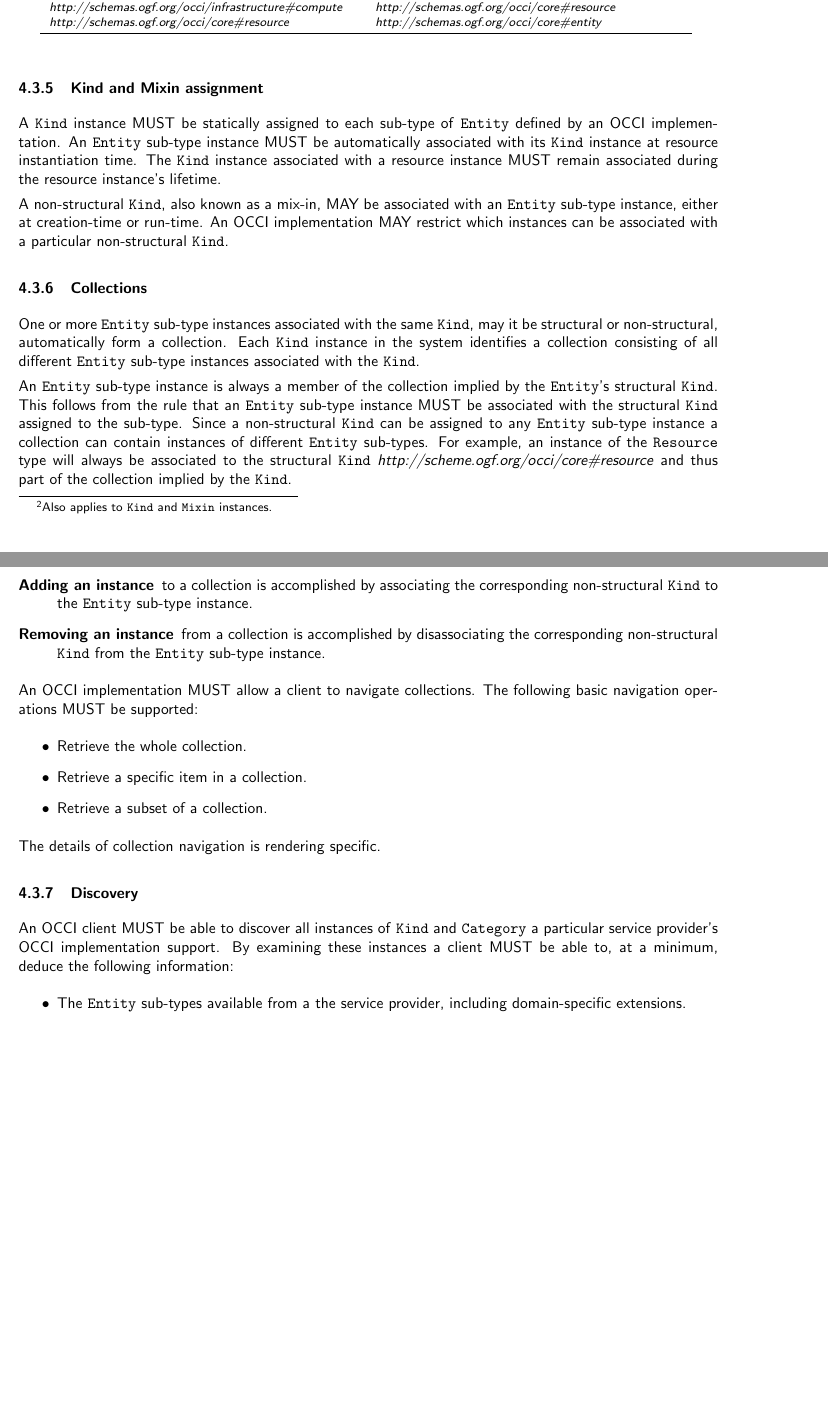
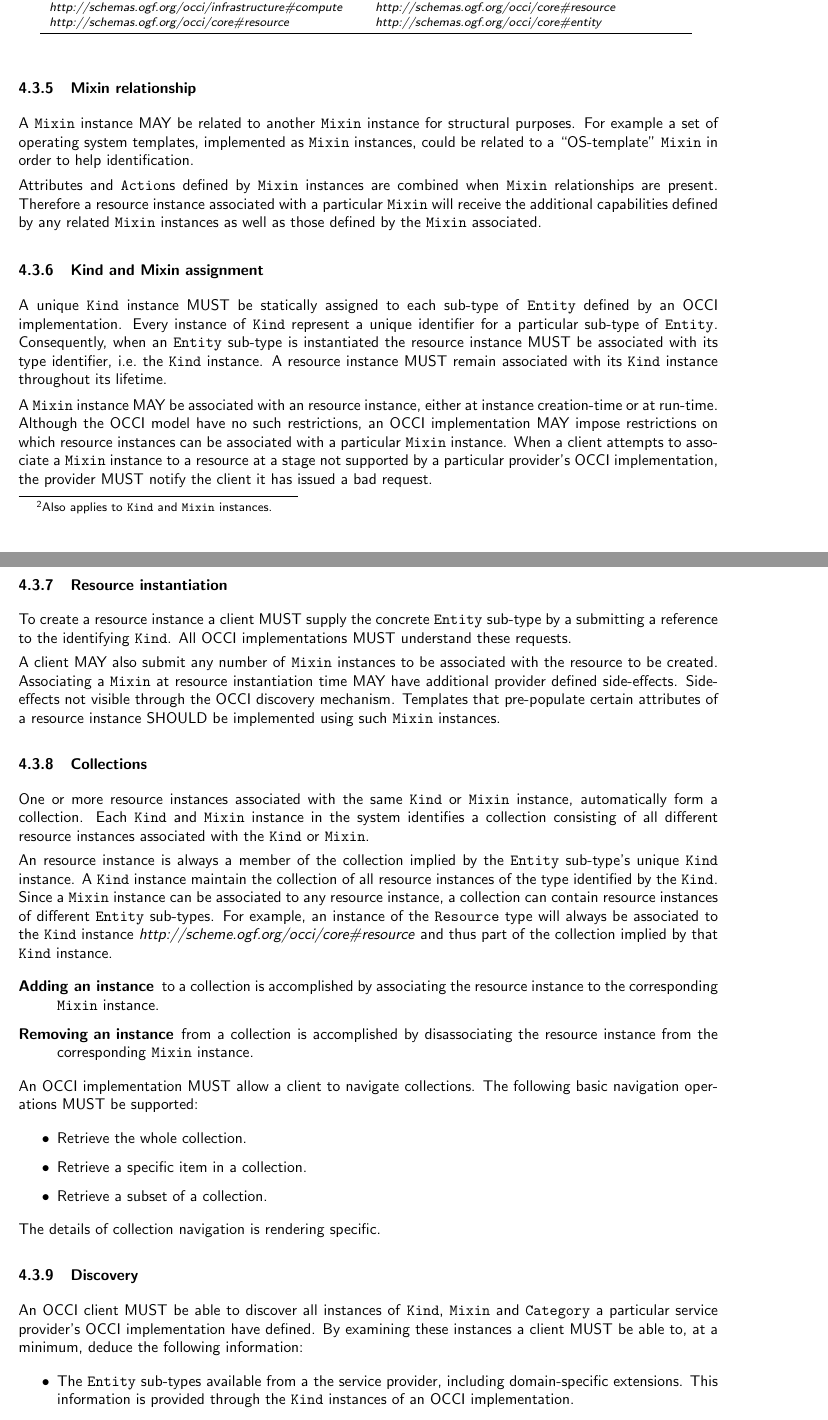
Before and after one commit to occiware/occi-wg, a LaTeX document (core.tex): two parts of pages 8 and 9 of 13 before the commit and two parts of pages 8 and 9 of 14 after it, joined at a grey line, cut so that both start at the same text, the shorter picture padded with empty space. Compiled offline with pdfLaTeX.

Commit message:
- Classification section mostly updated
git-svn-id: file://localhost/tmp/svn2git/occi-wg/svn/trunk@285 03f8628b-ed47-4a1f-bca9-bd5ac709a1f8

```diff
--- a/core.tex
+++ b/core.tex
@@ -448,42 +448,76 @@ Kind instance & Related Kind instance \\
 \end{tabular}
 }
 
+\subsubsection{Mixin relationship}
+\label{sec:mixin_relationship}
+A \hl{Mixin} instance MAY be related to another \hl{Mixin} instance for
+structural purposes. For example a set of operating system templates,
+implemented as \hl{Mixin} instances, could be related to a ``OS-template''
+\hl{Mixin} in order to help identification.
+
+Attributes and \hl{Action}s defined by \hl{Mixin} instances are combined when
+\hl{Mixin} relationships are present. Therefore a resource instance associated
+with a particular \hl{Mixin} will receive the additional capabilities defined
+by any related \hl{Mixin} instances as well as those defined by the \hl{Mixin}
+associated.
+
 \subsubsection{Kind and Mixin assignment}
 \label{sec:assignment}
-A \hl{Kind} instance MUST be statically assigned to each sub-type of
-\hl{Entity} defined by an OCCI implementation. An \hl{Entity} sub-type instance
-MUST be automatically associated with its \hl{Kind} instance at resource
-instantiation time. The \hl{Kind} instance associated with a resource instance
-MUST remain associated during the resource instance's lifetime.
+A unique \hl{Kind} instance MUST be statically assigned to each sub-type of
+\hl{Entity} defined by an OCCI implementation. Every instance of \hl{Kind}
+represent a unique identifier for a particular sub-type of \hl{Entity}.
+Consequently, when an \hl{Entity} sub-type is instantiated the resource instance
+MUST be associated with its type identifier, i.e.~the \hl{Kind} instance.
+A resource instance MUST remain associated with its \hl{Kind} instance throughout
+its lifetime.
 
-A non-structural \hl{Kind}, also known as a mix-in, MAY be associated with an
-\hl{Entity} sub-type instance, either at creation-time or run-time. An OCCI
-implementation MAY restrict which instances can be associated with a particular
-non-structural \hl{Kind}.
+A \hl{Mixin} instance MAY be associated with an resource instance, either at
+instance creation-time or at run-time. Although the OCCI model have no such
+restrictions, an OCCI implementation MAY impose restrictions on which resource
+instances can be associated with a particular \hl{Mixin} instance.
+%
+When a client attempts to associate a \hl{Mixin} instance to a resource at a
+stage not supported by a particular provider's OCCI implementation, the
+provider MUST notify the client it has issued a bad request.
+
+\subsubsection{Resource instantiation}
+\label{sec:instantiation}
+To create a resource instance a client MUST supply the concrete \hl{Entity}
+sub-type by a submitting a reference to the identifying \hl{Kind}.
+All OCCI implementations MUST understand these requests.
+
+A client MAY also submit any number of \hl{Mixin} instances to be associated
+with the resource to be created. Associating a \hl{Mixin} at resource
+instantiation time MAY have additional provider defined side-effects.
+Side-effects not visible through the OCCI discovery mechanism. Templates that
+pre-populate certain attributes of a resource instance SHOULD be implemented
+using such \hl{Mixin} instances.
 
 \subsubsection{Collections}
 \label{sec:collection}
-One or more \hl{Entity} sub-type instances associated with the same \hl{Kind},
-may it be structural or non-structural, automatically form a collection.
-Each \hl{Kind} instance in the system identifies a collection consisting of all
-different \hl{Entity} sub-type instances associated with the \hl{Kind}.
+One or more resource instances associated with the same \hl{Kind} or \hl{Mixin}
+instance, automatically form a collection.
+Each \hl{Kind} and \hl{Mixin} instance in the system identifies a collection
+consisting of all different resource instances associated with the \hl{Kind} or
+\hl{Mixin}.
 
-An \hl{Entity} sub-type instance is always a member of the collection implied
-by the \hl{Entity}'s structural \hl{Kind}. This follows from the rule that an
-\hl{Entity} sub-type instance MUST be associated with the structural \hl{Kind}
-assigned to the sub-type.
-Since a non-structural \hl{Kind} can be assigned to any \hl{Entity} sub-type
-instance a collection can contain instances of different \hl{Entity} sub-types.
+An resource instance is always a member of the collection implied by the
+\hl{Entity} sub-type's unique \hl{Kind} instance. A \hl{Kind} instance maintain
+the collection of all resource instances of the type identified by the
+\hl{Kind}.
+%
+Since a \hl{Mixin} instance can be associated to any resource instance, a
+collection can contain resource instances of different \hl{Entity} sub-types.
 %
 For example, an instance of the \hl{Resource} type will always be associated
-to the structural \hl{Kind}
+to the \hl{Kind} instance
 \textit{http://scheme.ogf.org/occi/core\#resource} and thus part of the
-collection implied by the \hl{Kind}.
+collection implied by that \hl{Kind} instance.
 \begin{description}
 \item[Adding an instance] to a collection is accomplished by associating the
-corresponding non-structural \hl{Kind} to the \hl{Entity} sub-type instance.
-\item[Removing an instance] from a collection is accomplished by disassociating the
-corresponding non-structural \hl{Kind} from the \hl{Entity} sub-type instance.
+ resource instance to the corresponding \hl{Mixin} instance.
+\item[Removing an instance] from a collection is accomplished by disassociating
+ the resource instance from the corresponding \hl{Mixin} instance.
 \end{description}
 %
 An OCCI implementation MUST allow a client to navigate collections. The
@@ -497,10 +531,12 @@ The details of collection navigation is rendering specific.
 
 \subsubsection{Discovery}
 \label{sec:discovery}
-An OCCI client MUST be able to discover all instances of \hl{Kind} and
-\hl{Category} a particular service provider's OCCI implementation support. By
-examining these instances a client MUST be able to, at a minimum, deduce the
-following information:
+An OCCI client MUST be able to discover all instances of \hl{Kind}, \hl{Mixin}
+and \hl{Category} a particular service provider's OCCI implementation have
+defined. By examining these instances a client MUST be able to, at a minimum,
+deduce the following information:
 \begin{itemize}
-\item The \hl{Entity} sub-types available from a the service provider, including domain-specific extensions.
-\item The attributes associated with each \hl{Entity} sub-type.
+\item The \hl{Entity} sub-types available from a the service provider,
+ including domain-specific extensions. This information is provided through the
+ \hl{Kind} instances of an OCCI implementation.
+\item The attributes defined for each \hl{Entity} sub-type. The identifying
```
Also changed, not shown: core.tex (16 more changed lines).
